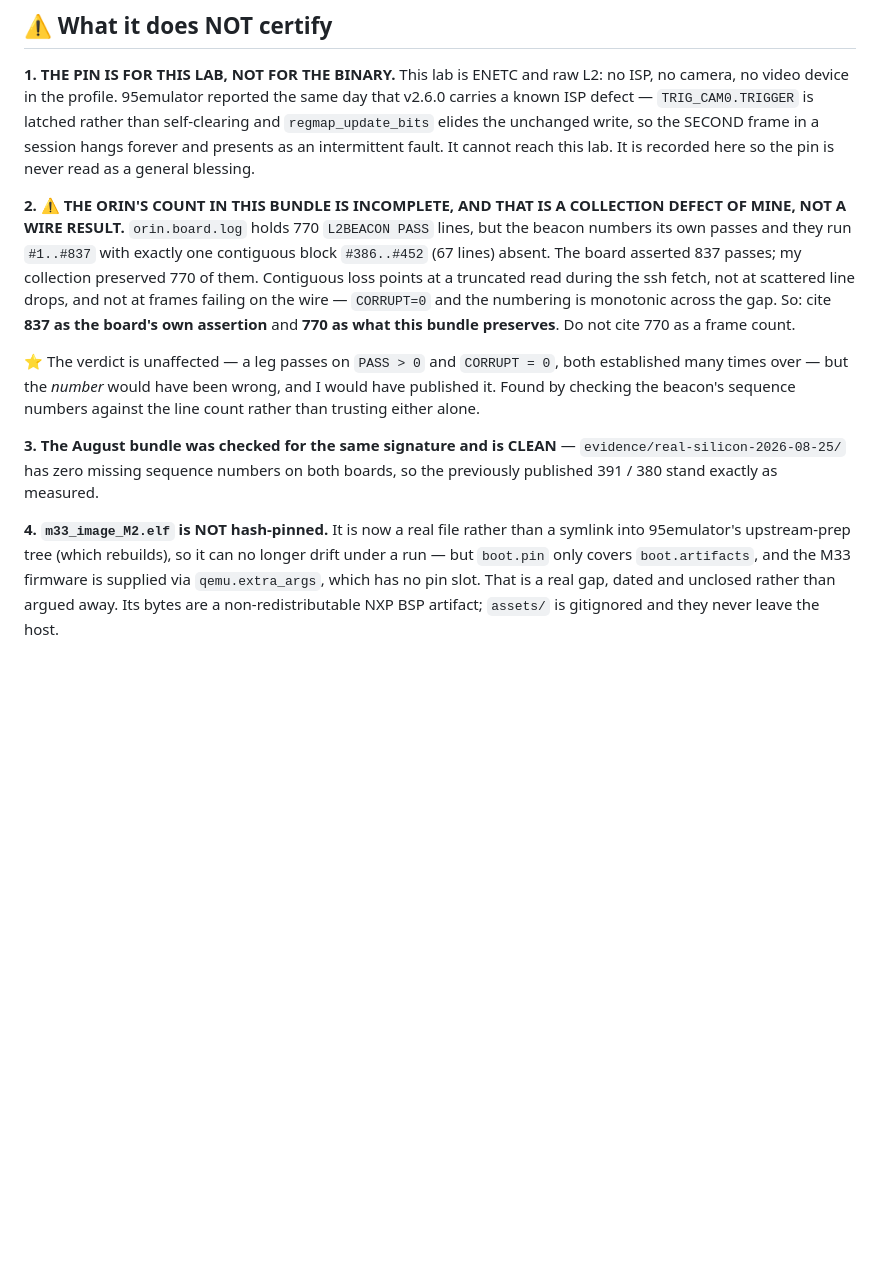
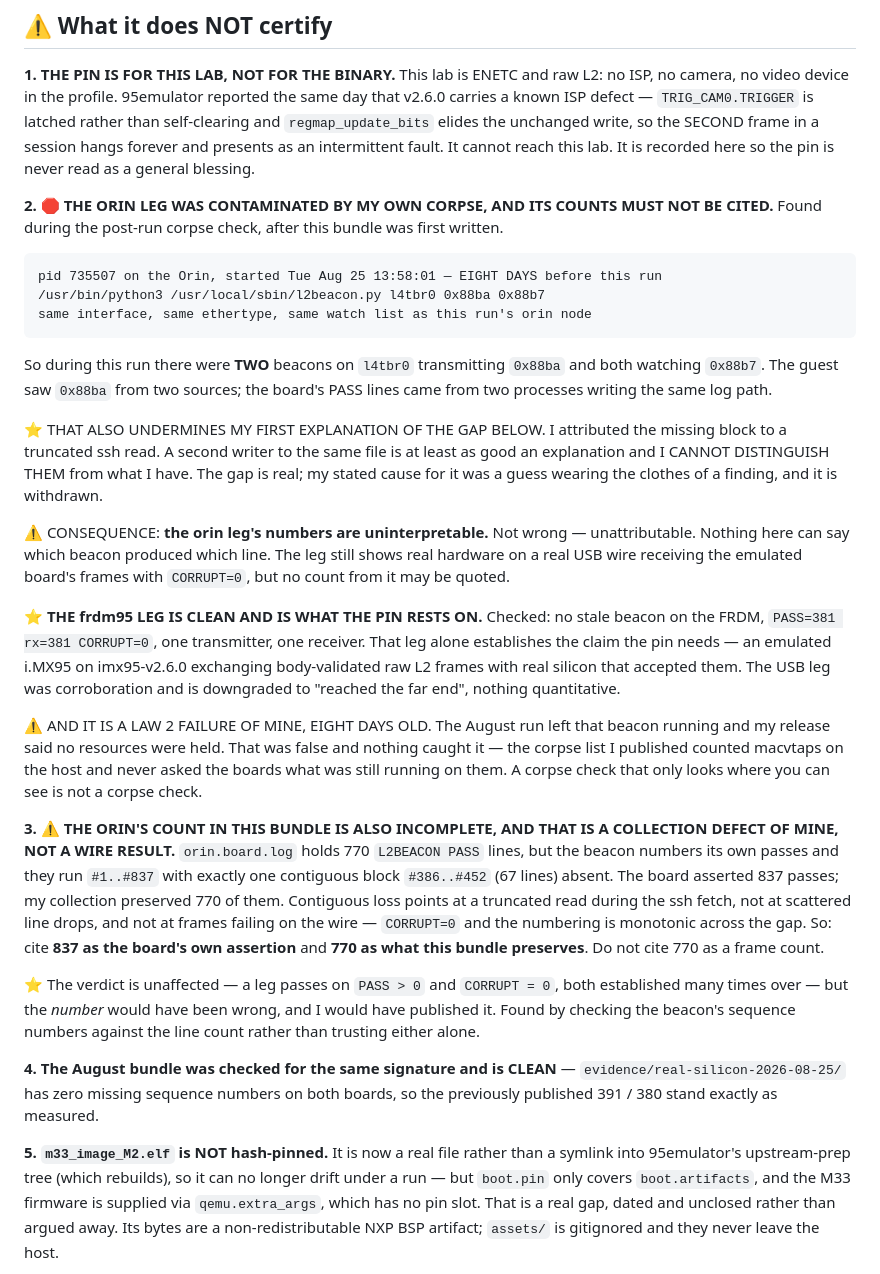
Before and after one commit to kylefoxaustin/holobench, a Markdown page: evidence/real-silicon-2026-09-02/PROVENANCE.md, the part around the change. GitHub-like rendering; blank space fills up the shorter version.

Commit message:
evidence: WITHDRAW the orin leg's counts — my own 8-day-old corpse was on that wire
Post-run corpse check, done because Law 2 says release with one, found this on the Orin:

    pid 735507, started Tue Aug 25 13:58:01 — EIGHT DAYS before today's run
    /usr/bin/python3 /usr/local/sbin/l2beacon.py l4tbr0 0x88ba 0x88b7

Same interface, same ethertype, same watch list as today's orin node. So today's USB leg
ran with TWO beacons on l4tbr0 transmitting 0x88ba and both watching 0x88b7 — the guest saw
that ethertype from two sources, and the board's PASS lines came from two processes writing
one log path.

⚠️ THE ORIN LEG'S NUMBERS ARE WITHDRAWN. Not wrong — UNATTRIBUTABLE. Nothing in the evidence
says which beacon produced which line, so no count from that leg may be quoted. It still
shows real hardware on a real USB wire receiving the emulated board's frames with CORRUPT=0;
it no longer shows how many.

⭐ AND IT KILLS MY OWN EXPLANATION OF THE GAP I FOUND AN HOUR AGO. I said the missing block
#386..#452 was a truncated ssh read. A second writer to the same file explains it at least
as well and I CANNOT DISTINGUISH THEM. That attribution was a guess wearing the clothes of a
finding — I had the right observation and invented a mechanism for it. Withdrawn; the gap
stands, its cause does not.

⭐ THE PIN SURVIVES, ON ONE LEG. frdm95 is clean — checked, no stale beacon there,
PASS=381 rx=381 CORRUPT=0, one transmitter, one receiver. That leg alone is the claim: an
emulated i.MX95 running imx95-v2.6.0 exchanged body-validated raw L2 frames with real
silicon that accepted them. The USB leg was always corroboration; it is downgraded to
"reached the far end" and contributes nothing quantitative.

🛑 AND THIS IS A LAW 2 FAILURE OF MINE THAT WENT EIGHT DAYS UNNOTICED. The August run left
that beacon running, and my release said no resources were held. False. The corpse list I
published counted macvtaps ON THIS HOST and never asked the boards what was still running on
them — a corpse check that only looks where you can already see is not a corpse check. The
resource I was actually holding was on the far side of the cable, which is exactly where
this lab's whole argument says the truth lives.

```diff
--- a/evidence/real-silicon-2026-09-02/PROVENANCE.md
+++ b/evidence/real-silicon-2026-09-02/PROVENANCE.md
@@ -30,7 +30,39 @@ carries a known ISP defect — `TRIG_CAM0.TRIGGER` is latched rather than self-c
 forever and presents as an intermittent fault. It cannot reach this lab. It is recorded
 here so the pin is never read as a general blessing.
 
-**2. ⚠️ THE ORIN'S COUNT IN THIS BUNDLE IS INCOMPLETE, AND THAT IS A COLLECTION DEFECT OF
+**2. 🛑 THE ORIN LEG WAS CONTAMINATED BY MY OWN CORPSE, AND ITS COUNTS MUST NOT BE
+CITED.** Found during the post-run corpse check, after this bundle was first written.
+
+    pid 735507 on the Orin, started Tue Aug 25 13:58:01 — EIGHT DAYS before this run
+    /usr/bin/python3 /usr/local/sbin/l2beacon.py l4tbr0 0x88ba 0x88b7
+    same interface, same ethertype, same watch list as this run's orin node
+
+So during this run there were **TWO** beacons on `l4tbr0` transmitting `0x88ba` and both
+watching `0x88b7`. The guest saw `0x88ba` from two sources; the board's PASS lines came
+from two processes writing the same log path.
+
+⭐ THAT ALSO UNDERMINES MY FIRST EXPLANATION OF THE GAP BELOW. I attributed the missing
+block to a truncated ssh read. A second writer to the same file is at least as good an
+explanation and I CANNOT DISTINGUISH THEM from what I have. The gap is real; my stated
+cause for it was a guess wearing the clothes of a finding, and it is withdrawn.
+
+⚠️ CONSEQUENCE: **the orin leg's numbers are uninterpretable.** Not wrong — unattributable.
+Nothing here can say which beacon produced which line. The leg still shows real hardware on
+a real USB wire receiving the emulated board's frames with `CORRUPT=0`, but no count from it
+may be quoted.
+
+⭐ **THE frdm95 LEG IS CLEAN AND IS WHAT THE PIN RESTS ON.** Checked: no stale beacon on the
+FRDM, `PASS=381 rx=381 CORRUPT=0`, one transmitter, one receiver. That leg alone establishes
+the claim the pin needs — an emulated i.MX95 on imx95-v2.6.0 exchanging body-validated raw
+L2 frames with real silicon that accepted them. The USB leg was corroboration and is
+downgraded to "reached the far end", nothing quantitative.
+
+⚠️ AND IT IS A LAW 2 FAILURE OF MINE, EIGHT DAYS OLD. The August run left that beacon
+running and my release said no resources were held. That was false and nothing caught it —
+the corpse list I published counted macvtaps on the host and never asked the boards what was
+still running on them. A corpse check that only looks where you can see is not a corpse check.
+
+**3. ⚠️ THE ORIN'S COUNT IN THIS BUNDLE IS ALSO INCOMPLETE, AND THAT IS A COLLECTION DEFECT OF
 MINE, NOT A WIRE RESULT.** `orin.board.log` holds 770 `L2BEACON PASS` lines, but the
 beacon numbers its own passes and they run `#1..#837` with exactly one contiguous block
 `#386..#452` (67 lines) absent. The board asserted 837 passes; my collection preserved
@@ -45,11 +77,11 @@ established many times over — but the *number* would have been wrong, and I wo
 published it. Found by checking the beacon's sequence numbers against the line count
 rather than trusting either alone.
 
-**3. The August bundle was checked for the same signature and is CLEAN** —
+**4. The August bundle was checked for the same signature and is CLEAN** —
 `evidence/real-silicon-2026-08-25/` has zero missing sequence numbers on both boards, so
 the previously published 391 / 380 stand exactly as measured.
 
-**4. `m33_image_M2.elf` is NOT hash-pinned.** It is now a real file rather than a symlink
+**5. `m33_image_M2.elf` is NOT hash-pinned.** It is now a real file rather than a symlink
 into 95emulator's upstream-prep tree (which rebuilds), so it can no longer drift under a
 run — but `boot.pin` only covers `boot.artifacts`, and the M33 firmware is supplied via
 `qemu.extra_args`, which has no pin slot. That is a real gap, dated and unclosed rather
```
